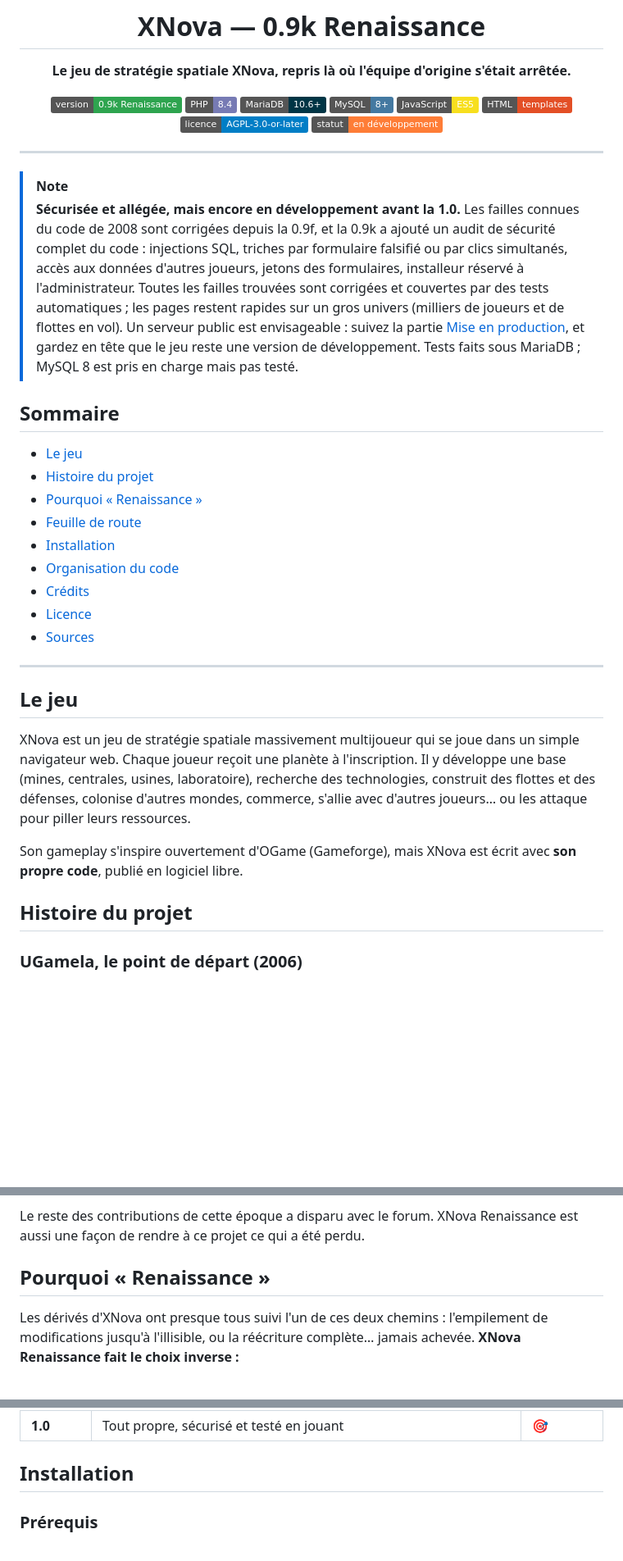
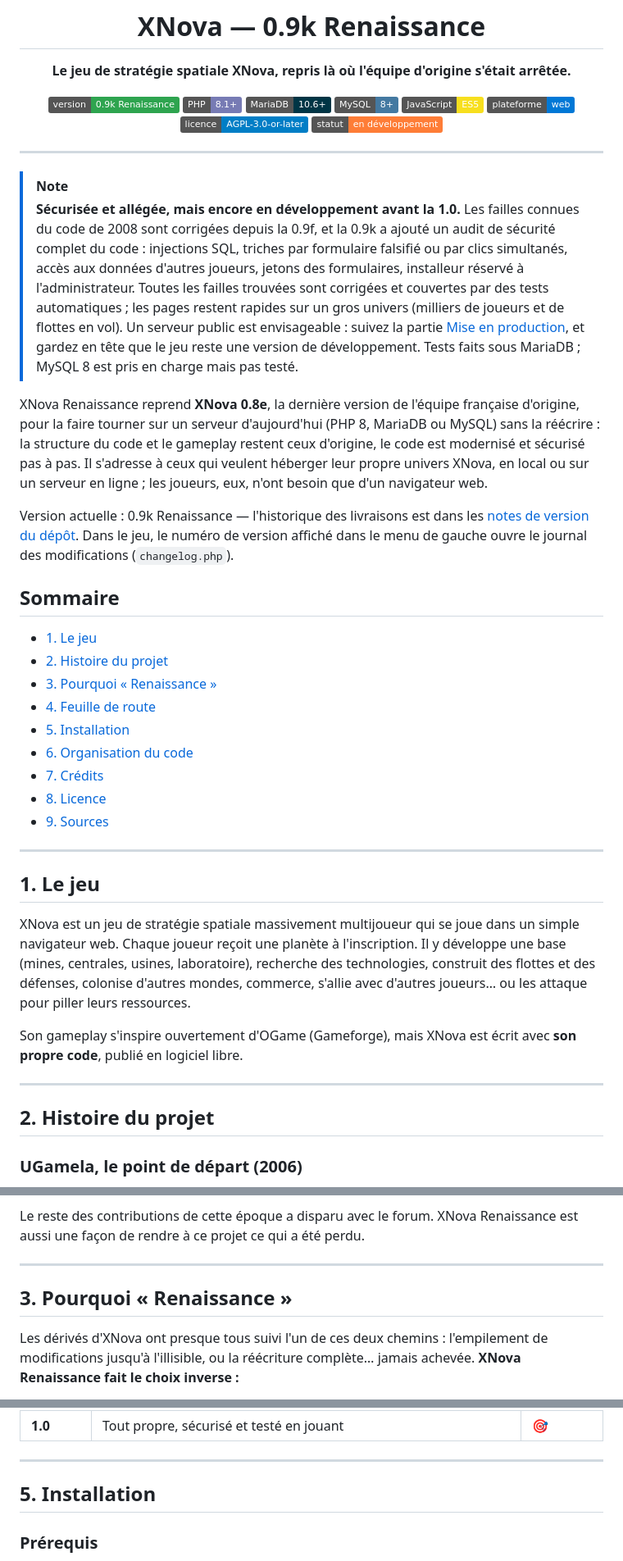
Before and after one commit to theptitprince/XNova, a Markdown page: README.md, 3 parts joined by grey strips. Shown at 82% size. Drawn GitHub-style; badges without logos; blank space fills up the shorter version.

Commit message:
README harmonisé : en-tête, sommaire, sections numérotées, licence

```diff
--- a/README.md
+++ b/README.md
@@ -5,11 +5,11 @@
 **Le jeu de stratégie spatiale XNova, repris là où l'équipe d'origine s'était arrêtée.**
 
 ![Version](https://img.shields.io/badge/version-0.9k%20Renaissance-2ea44f)
-![PHP](https://img.shields.io/badge/PHP-8.4-777BB4?logo=php&logoColor=white)
+![PHP](https://img.shields.io/badge/PHP-8.1%2B-777BB4?logo=php&logoColor=white)
 ![MariaDB](https://img.shields.io/badge/MariaDB-10.6%2B-003545?logo=mariadb&logoColor=white)
 ![MySQL](https://img.shields.io/badge/MySQL-8%2B-4479A1?logo=mysql&logoColor=white)
 ![JavaScript](https://img.shields.io/badge/JavaScript-ES5-F7DF1E?logo=javascript&logoColor=black)
-![HTML5](https://img.shields.io/badge/HTML-templates-E34F26?logo=html5&logoColor=white)
+![Plateforme](https://img.shields.io/badge/plateforme-web-0078D6)
 ![Licence](https://img.shields.io/badge/licence-AGPL--3.0--or--later-blue)
 ![Statut](https://img.shields.io/badge/statut-en%20d%C3%A9veloppement-orange)
 
@@ -26,20 +26,29 @@
 > Un serveur public est envisageable : suivez la partie [Mise en production](#mise-en-production), et gardez en tête
 > que le jeu reste une version de développement. Tests faits sous MariaDB ; MySQL 8 est pris en charge mais pas testé.
 
+XNova Renaissance reprend **XNova 0.8e**, la dernière version de l'équipe française d'origine, pour la faire tourner
+sur un serveur d'aujourd'hui (PHP 8, MariaDB ou MySQL) sans la réécrire : la structure du code et le gameplay
+restent ceux d'origine, le code est modernisé et sécurisé pas à pas. Il s'adresse à ceux qui veulent héberger leur
+propre univers XNova, en local ou sur un serveur en ligne ; les joueurs, eux, n'ont besoin que d'un navigateur web.
+
+Version actuelle : 0.9k Renaissance — l'historique des livraisons est dans les
+[notes de version du dépôt](https://github.com/theptitprince/XNova/releases). Dans le jeu, le numéro de version
+affiché dans le menu de gauche ouvre le journal des modifications (`changelog.php`).
+
 ## Sommaire
-- [Le jeu](#le-jeu)
-- [Histoire du projet](#histoire-du-projet)
-- [Pourquoi « Renaissance »](#pourquoi--renaissance-)
-- [Feuille de route](#feuille-de-route)
-- [Installation](#installation)
-- [Organisation du code](#organisation-du-code)
-- [Crédits](#crédits)
-- [Licence](#licence)
-- [Sources](#sources)
+- [1. Le jeu](#1-le-jeu)
+- [2. Histoire du projet](#2-histoire-du-projet)
+- [3. Pourquoi « Renaissance »](#3-pourquoi--renaissance-)
+- [4. Feuille de route](#4-feuille-de-route)
+- [5. Installation](#5-installation)
+- [6. Organisation du code](#6-organisation-du-code)
+- [7. Crédits](#7-crédits)
+- [8. Licence](#8-licence)
+- [9. Sources](#9-sources)
 
 ---
 
-## Le jeu
+## 1. Le jeu
 
 XNova est un jeu de stratégie spatiale massivement multijoueur qui se joue dans un simple navigateur web.
 Chaque joueur reçoit une planète à l'inscription. Il y développe une base (mines, centrales, usines, laboratoire),
@@ -48,7 +57,9 @@ s'allie avec d'autres joueurs… ou les attaque pour piller leurs ressources.
 
 Son gameplay s'inspire ouvertement d'OGame (Gameforge), mais XNova est écrit avec **son propre code**, publié en logiciel libre.
 
-## Histoire du projet
+---
+
+## 2. Histoire du projet
 
 ### UGamela, le point de départ (2006)
 Le **26 juin 2006**, un étudiant argentin connu sous le pseudo **Perberos** lance **UGamela**, son projet de fin d'études :
@@ -99,7 +110,9 @@ communautaires, au lieu de les écraser.
 Le reste des contributions de cette époque a disparu avec le forum. XNova Renaissance est aussi une façon de rendre
 à ce projet ce qui a été perdu.
 
-## Pourquoi « Renaissance »
+---
+
+## 3. Pourquoi « Renaissance »
 
 Les dérivés d'XNova ont presque tous suivi l'un de ces deux chemins : l'empilement de modifications jusqu'à
 l'illisible, ou la réécriture complète… jamais achevée. **XNova Renaissance fait le choix inverse :**
@@ -130,7 +145,11 @@ l'illisible, ou la réécriture complète… jamais achevée. **XNova Renaissanc
 | **0.9k** | Audit de sécurité complet (injections, triches, requêtes simultanées, accès, installeur réservé à l'administrateur) ; performances : index de la base, flottes traitées seulement quand il le faut, requêtes en double supprimées, statistiques en quelques secondes, résultats du jeu prouvés identiques ; chat désactivable, informations du serveur et statistiques automatiques dans l'administration | ✅ Terminée |
 | **1.0** | Tout propre, sécurisé et testé en jouant | 🎯 |
 
-## Installation
+---
+
+<a id="installation"></a>
+
+## 5. Installation
 
 ### Prérequis
 - **PHP 8.4** (8.1 minimum), avec les extensions `mysqli`, `gd` et `mbstring` ;
```
Also changed, not shown: other parts of README.md (+38 -17 lines).
